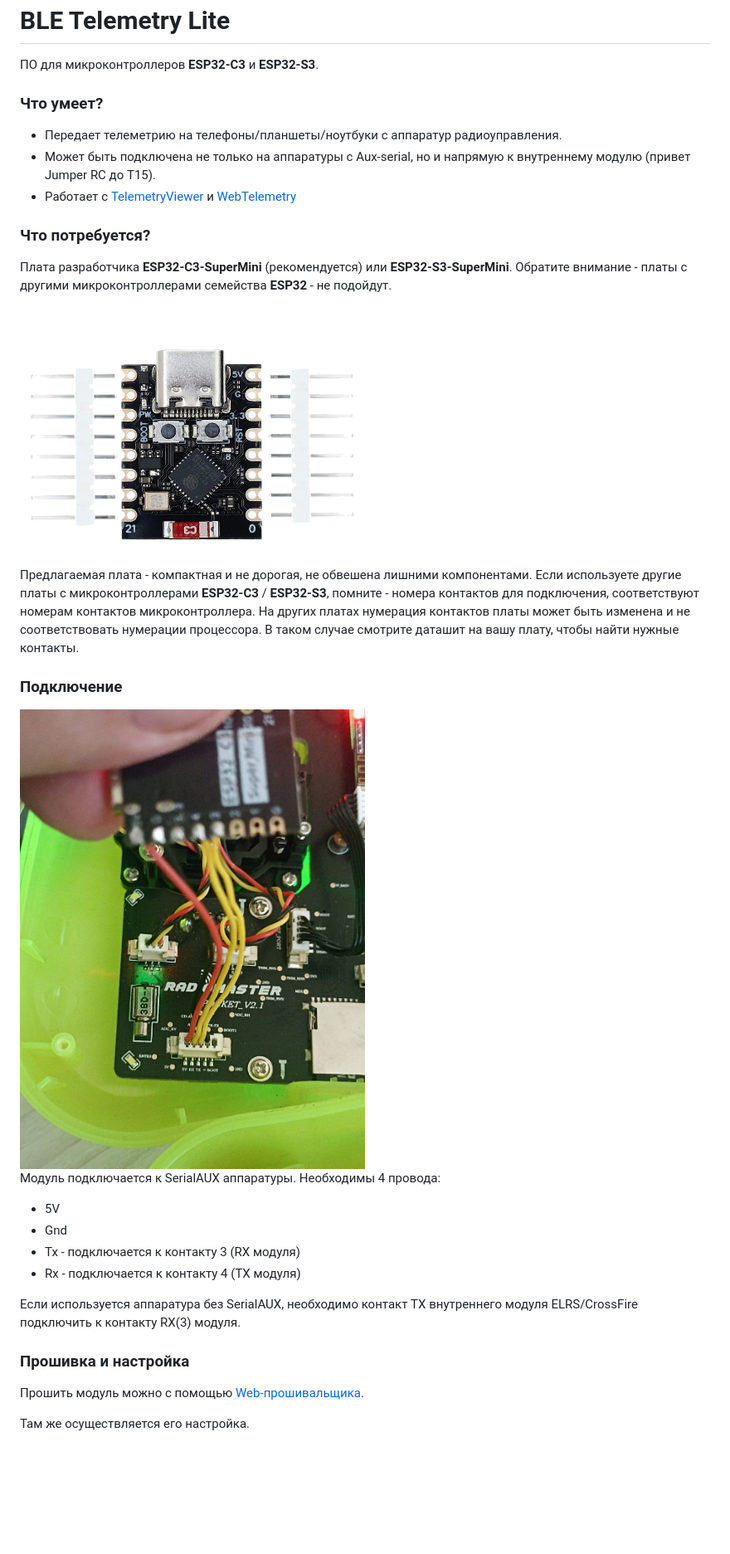
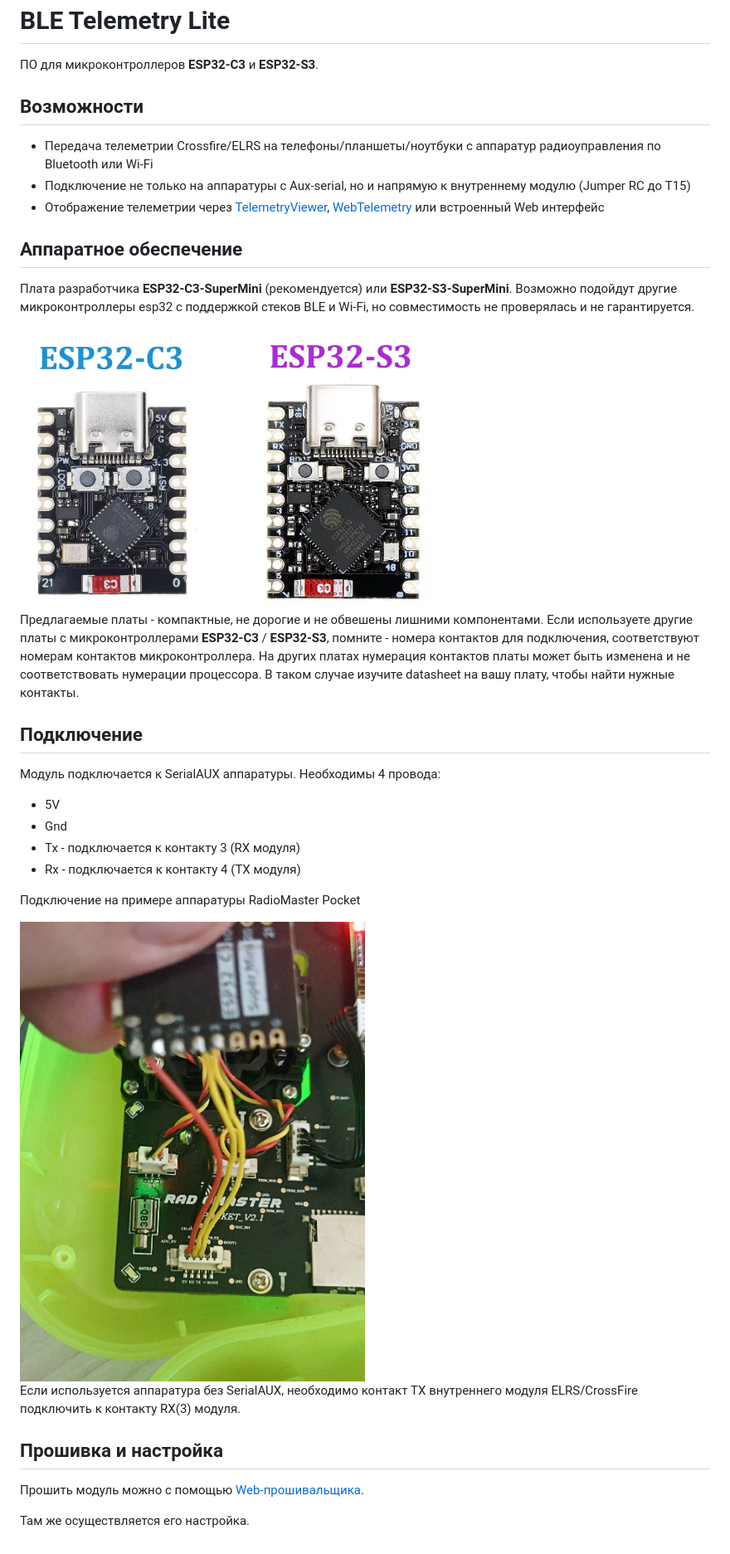
Before and after one commit to BushlanovDev/ble-telemetry-lite, a Markdown page: README.md, the part around the change. Shown: that part at 83% size. GitHub-like rendering; pictures changed too: images/esp32-c3-supermini_top.jpg (deleted), images/esp32-c3_esp32-s3.jpg (added); blank space fills up the shorter version.

```diff
--- a/README.md
+++ b/README.md
@@ -2,21 +2,25 @@
 
 ПО для микроконтроллеров **ESP32-C3** и **ESP32-S3**.
 
-### Что умеет?
- - Передает телеметрию на телефоны/планшеты/ноутбуки с аппаратур радиоуправления.
- - Может быть подключена не только на аппаратуры с Aux-serial, но и напрямую к внутреннему модулю (привет Jumper RC до T15).
- - Работает с [TelemetryViewer](https://github.com/RomanLut/android-taranis-smartport-telemetry/releases) и [WebTelemetry](http://telemetry.skydevices.ru)
+## Возможности
 
-### Что потребуется?
-Плата разработчика **ESP32-C3-SuperMini** (рекомендуется) или **ESP32-S3-SuperMini**. Обратите внимание - платы с другими микроконтроллерами семейства **ESP32** - не подойдут.
+ - Передача телеметрии Crossfire/ELRS на телефоны/планшеты/ноутбуки с аппаратур радиоуправления по Bluetooth или Wi-Fi
+ - Подключение не только на аппаратуры с Aux-serial, но и напрямую к внутреннему модулю (Jumper RC до T15)
+ - Отображение телеметрии через [TelemetryViewer](https://github.com/RomanLut/android-taranis-smartport-telemetry/releases), [WebTelemetry](http://telemetry.skydevices.ru) или встроенный Web интерфейс
 
-<img src="https://github.com/BushlanovDev/ble-telemetry-lite/blob/main/images/esp32-c3-supermini_top.jpg?raw=true" width="50%" alt="ESP32-C3-SuperMini"/>
+## Аппаратное обеспечение
 
-Предлагаемая плата - компактная и не дорогая, не обвешена лишними компонентами. Если используете другие платы с микроконтроллерами **ESP32-C3** / **ESP32-S3**, помните - номера контактов для подключения, соответствуют номерам контактов микроконтроллера. На других платах нумерация контактов платы может быть изменена и не соответствовать нумерации процессора. В таком случае смотрите даташит на вашу плату, чтобы найти нужные контакты.
+Плата разработчика **ESP32-C3-SuperMini** (рекомендуется) или **ESP32-S3-SuperMini**.
+Возможно подойдут другие микроконтроллеры esp32 с поддержкой стеков BLE и Wi-Fi, но совместимость не проверялась и не гарантируется.
 
-### Подключение
+<img src="https://github.com/BushlanovDev/ble-telemetry-lite/blob/main/images/esp32-c3_esp32-s3.jpg?raw=true" width="60%" alt="ESP32-C3-SuperMini & ESP32-S3-SuperMini"/>
 
-<img src="https://github.com/BushlanovDev/ble-telemetry-lite/blob/main/images/esp32-c3-supermini_to_rm_pocket.jpg?raw=true" width="50%" alt="ESP32-C3-SuperMini"/>
+Предлагаемые платы - компактные, не дорогие и не обвешены лишними компонентами.
+Если используете другие платы с микроконтроллерами **ESP32-C3** / **ESP32-S3**, помните - номера контактов для подключения,
+соответствуют номерам контактов микроконтроллера. На других платах нумерация контактов платы может быть изменена и не
+соответствовать нумерации процессора. В таком случае изучите datasheet на вашу плату, чтобы найти нужные контакты.
+
+## Подключение
 
 Модуль подключается к SerialAUX аппаратуры. Необходимы 4 провода:
  - 5V
@@ -24,9 +28,13 @@
  - Tx - подключается к контакту 3 (RX модуля)
  - Rx - подключается к контакту 4 (TX модуля)
 
+Подключение на примере аппаратуры RadioMaster Pocket
+
+<img src="https://github.com/BushlanovDev/ble-telemetry-lite/blob/main/images/esp32-c3-supermini_to_rm_pocket.jpg?raw=true" width="50%" alt="Подключение на примере аппаратуры RadioMaster Pocket" title="Подключение на примере аппаратуры RadioMaster Pocket" />
+
 Если используется аппаратура без SerialAUX, необходимо контакт TX внутреннего модуля ELRS/CrossFire подключить к контакту RX(3) модуля.
 
-### Прошивка и настройка
+## Прошивка и настройка
 
 Прошить модуль можно с помощью [Web-прошивальщика](https://configurator.skydevices.ru).
 
```
Also changed, not shown: images/esp32-c3-supermini_bottom.jpg (deleted), images/esp32-c3-supermini_scheme.jpg (deleted).
